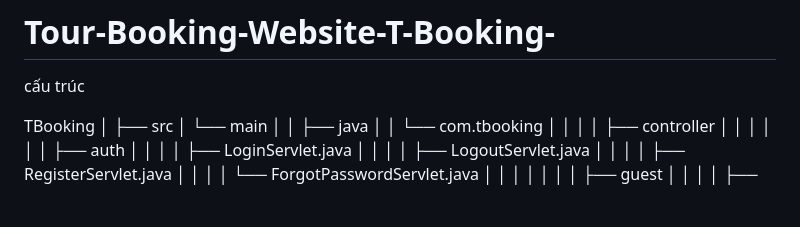
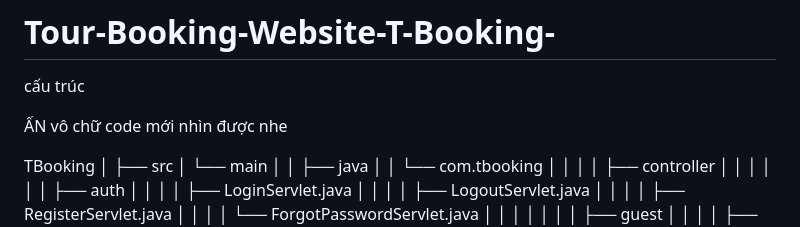
Before and after one commit to Pquocminh/Tour-Booking-Website-T-Booking-, a Markdown page: README.md, the part around the change. GitHub-like rendering; blank space fills up the shorter version.

```diff
--- a/README.md
+++ b/README.md
@@ -1,5 +1,7 @@
 # Tour-Booking-Website-T-Booking-
 cấu trúc
+
+ẤN vô chữ code mới nhìn được nhe
 
 TBooking
 │
```
